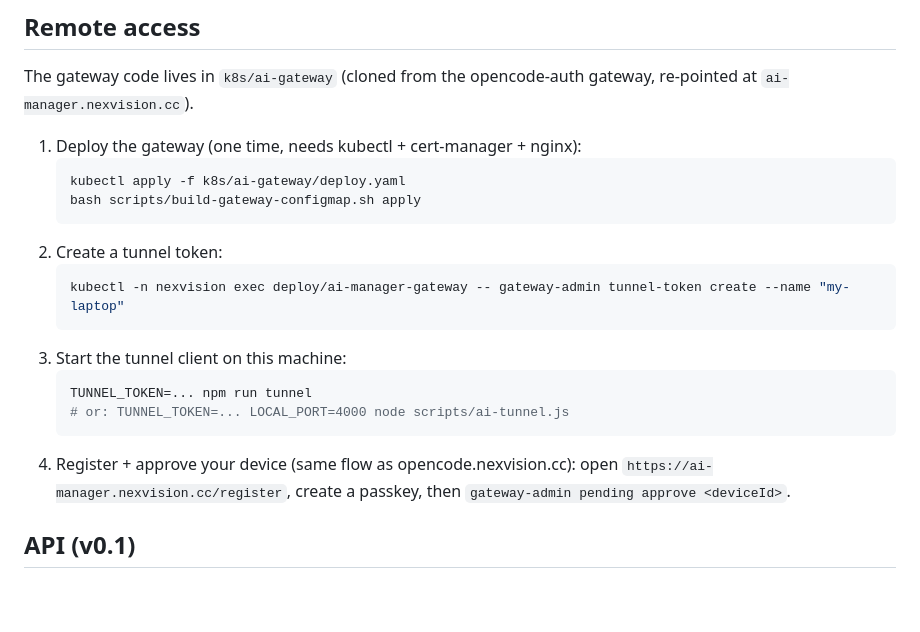
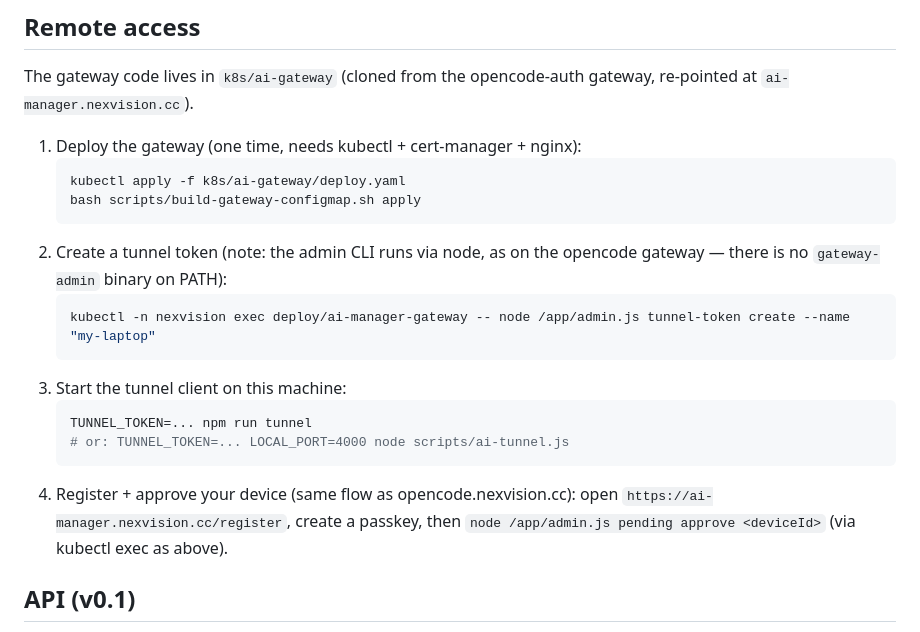
Before and after one commit to 8nite/ai-manager, a Markdown page: README.md, the part around the change. GitHub-like rendering; blank space fills up the shorter version.

Commit message:
README: admin CLI runs via node /app/admin.js; e2e verified against prod URL

````diff
--- a/README.md
+++ b/README.md
@@ -60,9 +60,10 @@ opencode-auth gateway, re-pointed at `ai-manager.nexvision.cc`).
    kubectl apply -f k8s/ai-gateway/deploy.yaml
    bash scripts/build-gateway-configmap.sh apply
    ```
-2. Create a tunnel token:
+2. Create a tunnel token (note: the admin CLI runs via node, as on the
+   opencode gateway — there is no `gateway-admin` binary on PATH):
    ```bash
-   kubectl -n nexvision exec deploy/ai-manager-gateway -- gateway-admin tunnel-token create --name "my-laptop"
+   kubectl -n nexvision exec deploy/ai-manager-gateway -- node /app/admin.js tunnel-token create --name "my-laptop"
    ```
 3. Start the tunnel client on this machine:
    ```bash
@@ -71,7 +72,7 @@ opencode-auth gateway, re-pointed at `ai-manager.nexvision.cc`).
    ```
 4. Register + approve your device (same flow as opencode.nexvision.cc):
    open `https://ai-manager.nexvision.cc/register`, create a passkey, then
-   `gateway-admin pending approve <deviceId>`.
+   `node /app/admin.js pending approve <deviceId>` (via kubectl exec as above).
 
 ## API (v0.1)
 
````
